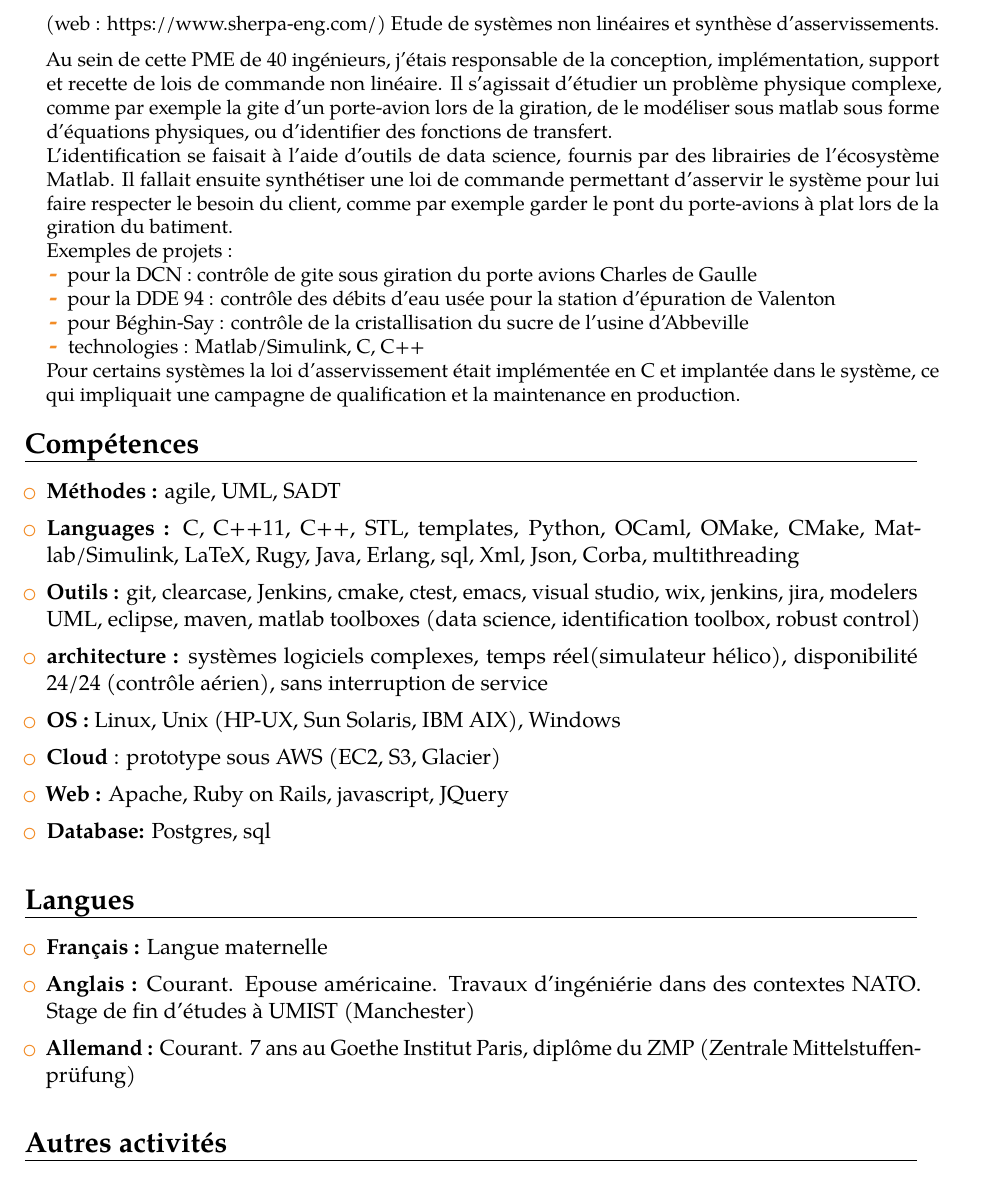
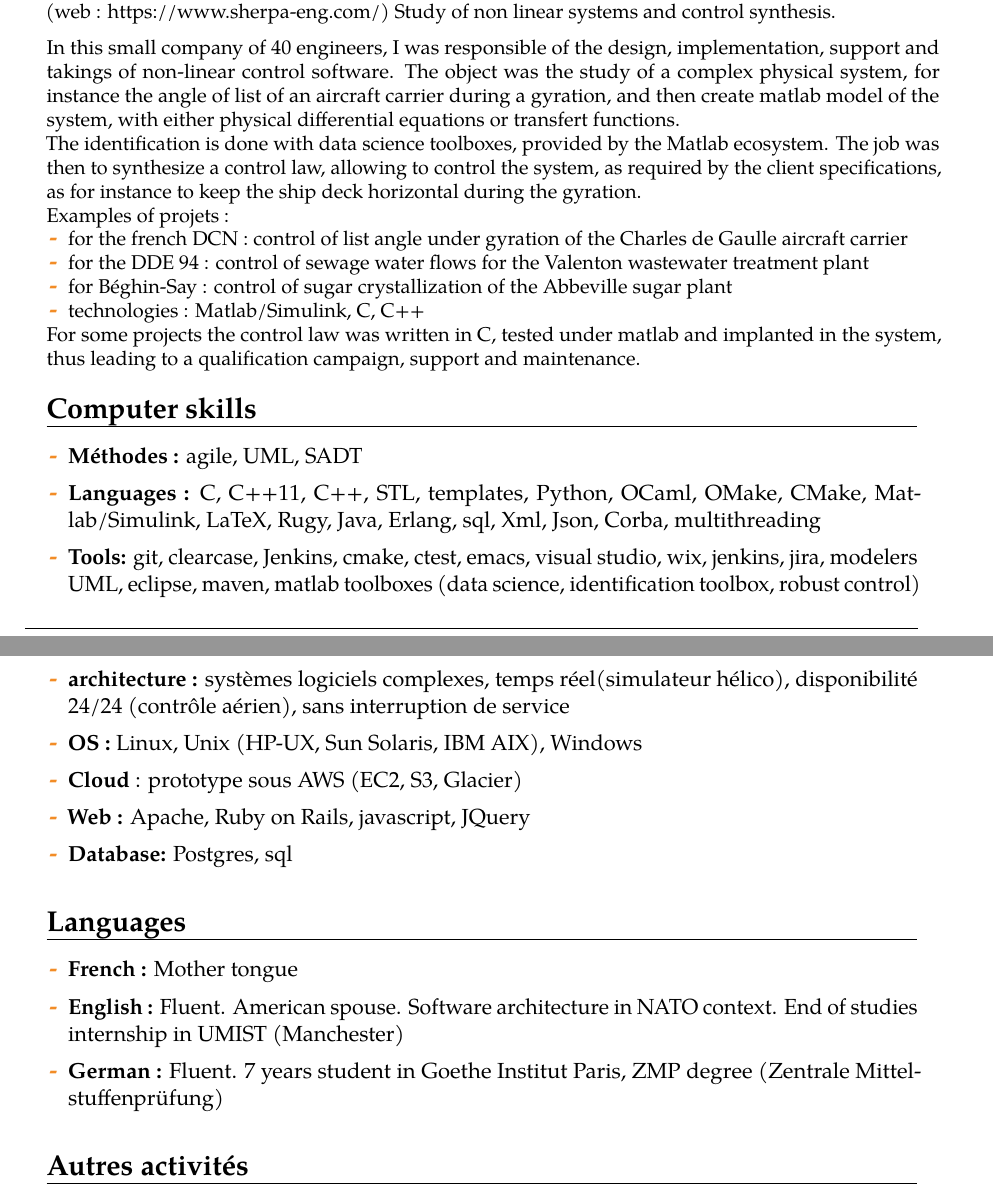
Before and after one commit to laurentcarrie/jubilant-memory, a LaTeX CV (main.tex, which reads competences.tex, exp-adersa.tex, languages.tex): part of page 3 of 4 before the commit and two parts of pages 2 and 3 of 3 after it, the two joined at a grey line, cut at the place of the change. Compiled offline with pdfLaTeX; a LaTeX package or settings file that is missing is left out.

Commit message:
KO anglais

```diff
--- a/competences.tex
+++ b/competences.tex
@@ -1,5 +1,9 @@
+\iftoggle{anglais}{
+\section{Computer skills}
+}
+{
 \section{Compétences}
-
+}
 \begin{itemize}
 
 \myitem
@@ -9,7 +13,7 @@
 {Languages :}{C, C++11, C++, STL, templates, Python, OCaml, OMake, CMake, Matlab/Simulink, LaTeX, Rugy, Java, Erlang, sql, Xml, Json, Corba, multithreading}
 
 \myitem
-{Outils :}{git, clearcase, Jenkins, cmake, ctest, emacs, visual studio, wix, jenkins, jira, modelers UML, eclipse, maven, matlab toolboxes (data science, identification toolbox, robust control)}
+{\iftoggle{anglais}{Tools:}{Outils :}}{git, clearcase, Jenkins, cmake, ctest, emacs, visual studio, wix, jenkins, jira, modelers UML, eclipse, maven, matlab toolboxes (data science, identification toolbox, robust control)}
 
 \myitem
 {architecture :}{systèmes logiciels complexes, temps réel(simulateur hélico), disponibilité 24/24 (contrôle aérien), sans interruption de service}
--- a/exp-adersa.tex
+++ b/exp-adersa.tex
@@ -11,22 +11,51 @@
 {
 % Description(s) of tasks/responsibilities
 (web : \href{https://www.sherpa-eng.com/}{https://www.sherpa-eng.com/})
+\iftoggle{anglais}
+{Study of non linear systems and control synthesis. \\[6pt]
+In this small company of 40 engineers, I was responsible of the design, implementation, support and takings of non-linear control software. The object was the study of a complex physical system, for instance the angle of list of an aircraft carrier during a gyration, and then create matlab model of the system, with either physical differential equations or transfert functions.
+}
+{
 Etude de systèmes non linéaires et synthèse d'asservissements.    \\[6pt]
 Au sein de cette PME de 40 ingénieurs, j'étais responsable de la conception, implémentation, support et recette de lois de commande non linéaire. Il s'agissait d'étudier un problème physique complexe, comme par exemple la gite d'un porte-avion lors de la giration, de le modéliser sous matlab sous forme d'équations physiques, ou d'identifier des fonctions de transfert.
+}
 \newline
+\iftoggle{anglais}
+{
+The identification is done with data science toolboxes, provided by the Matlab ecosystem.
+The job was then to synthesize a control law, allowing to control the system, as required by the client specifications, as for instance to keep the ship deck horizontal during the gyration.
+}
+{
 L'identification se faisait à l'aide d'outils de data science, fournis par des librairies de l'écosystème Matlab.
  Il fallait ensuite synthétiser une loi de commande permettant d'asservir le système pour lui faire respecter le besoin du client, comme par exemple garder le pont du porte-avions à plat lors de la giration du batiment.
+}
 \newline
+\iftoggle{anglais}
+{
+Examples of projets :
+\begin{itemize}
+\item {for the french DCN : control of list angle under gyration of the Charles de Gaulle aircraft carrier}
+\item {for the DDE 94 : control of sewage water flows for the Valenton wastewater treatment plant}
+\item {for Béghin-Say : control of sugar crystallization of the Abbeville sugar plant}
+\item {technologies : Matlab/Simulink, C, C++}
+}
+{
 Exemples de projets :
 \begin{itemize}
 \item {pour la DCN : contrôle de gite sous giration du porte avions Charles de Gaulle}
 \item {pour la DDE 94 : contrôle des débits d'eau usée pour la station d'épuration de Valenton}
 \item {pour Béghin-Say : contrôle de la cristallisation du sucre de l'usine d'Abbeville}
 \item {technologies : Matlab/Simulink, C, C++}
+}
 \end{itemize}
 %\small{
 %\newline
-Pour certains systèmes la loi d'asservissement était implémentée en C et implantée dans le système, ce qui impliquait une campagne de qualification et la maintenance en production.
+\iftoggle{anglais}{
+For some projects the control law was written in C, tested under matlab and implanted in the system, thus leading to a qualification campaign, support and maintenance.
+}
+{
+Pour certains systèmes la loi d'asservissement était implémentée en C, testée sous matlab et implantée dans le système, ce qui impliquait une campagne de qualification et la maintenance en production.
+}
 %}
 } %bloc cventry
 } %item
--- a/languages.tex
+++ b/languages.tex
@@ -1,30 +1,31 @@
-%----------------------------------------------------------------------------------------
-%	SECTION TITLE
-%----------------------------------------------------------------------------------------
-
+\iftoggle{anglais}
+{
+\section{Languages}
+\begin{itemize}
+\myitem
+{French :}
+{Mother tongue}
+\myitem
+{English :}
+{Fluent. American spouse. Software architecture in NATO context. End of studies internship in UMIST (Manchester)
+}
+\myitem
+{German :}
+{Fluent. 7 years student in Goethe Institut Paris, ZMP degree (Zentrale Mittelstuffenprüfung) }
+\end{itemize}
+}
+{
 \section{Langues}
-
-%----------------------------------------------------------------------------------------
-%	SECTION CONTENT
-%----------------------------------------------------------------------------------------
-
 \begin{itemize}
-
-%------------------------------------------------
-
 \myitem
 {Français :}
 {Langue maternelle}
-
 \myitem
 {Anglais :}
 {Courant. Epouse américaine. Travaux d'ingéniérie dans des contextes NATO. Stage de fin d'études à UMIST (Manchester)
 }
-
 \myitem
 {Allemand :}
 {Courant. 7 ans au Goethe Institut Paris, diplôme du ZMP (Zentrale Mittelstuffenprüfung) }
-
-%------------------------------------------------
-
 \end{itemize}
+}
--- a/main.tex
+++ b/main.tex
@@ -47,6 +47,10 @@
 }
 %\myhr
 }
+
+
+\newtoggle{anglais}
+\toggletrue{anglais}
 
 % personal data
 \name{Laurent}{Carrié}
```
Also changed, not shown: education.tex (+3 -1 lines), exp-trs.tex (+26 -2 lines).
